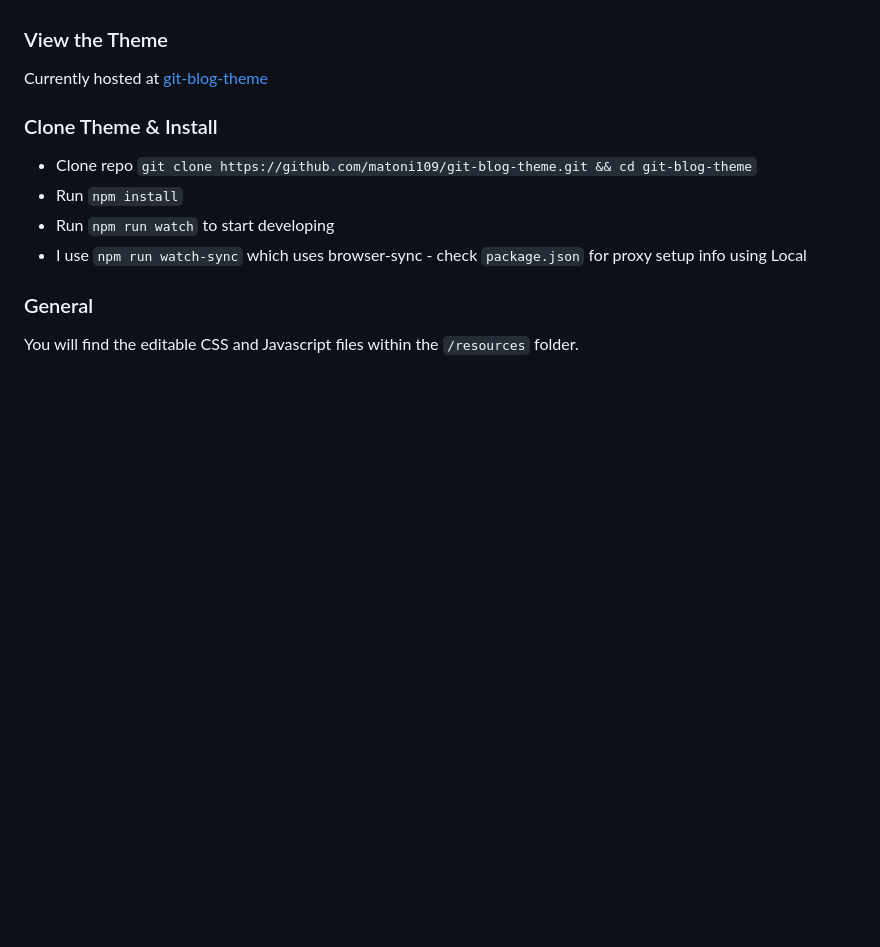
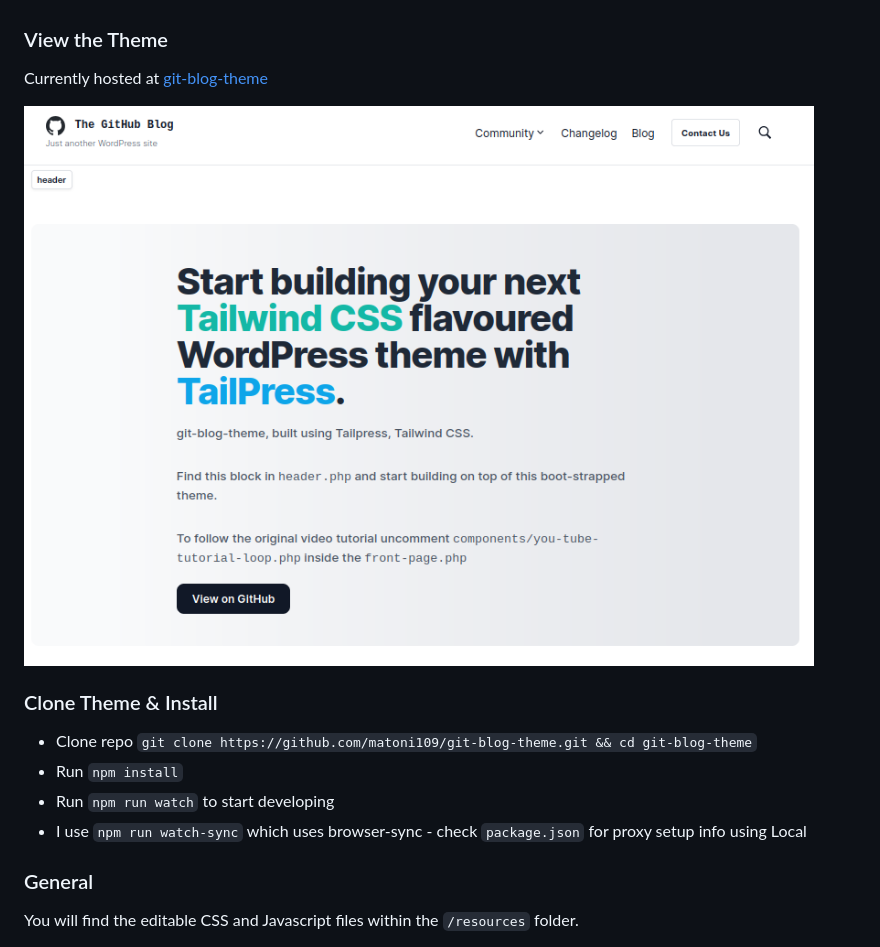
Before and after one commit to matoni109/git-blog-theme, a Markdown page: README.MD, the part around the change. GitHub-like rendering; pictures changed too: resources/images/git-blog-theme.png (added); blank space fills up the shorter version.

Commit message:
update workflow / README

```diff
--- a/README.MD
+++ b/README.MD
@@ -19,6 +19,8 @@ My setup includes developing Wordpress using [Local](https://localwp.com/help-do
 ### View the Theme
 
 Currently hosted at [git-blog-theme](git-blog-theme.enceladus.digital)
+
+![git blog theme](/resources/images/git-blog-theme.png)
 
 ### Clone Theme & Install
 
```
Also changed, not shown: 1 other file.
